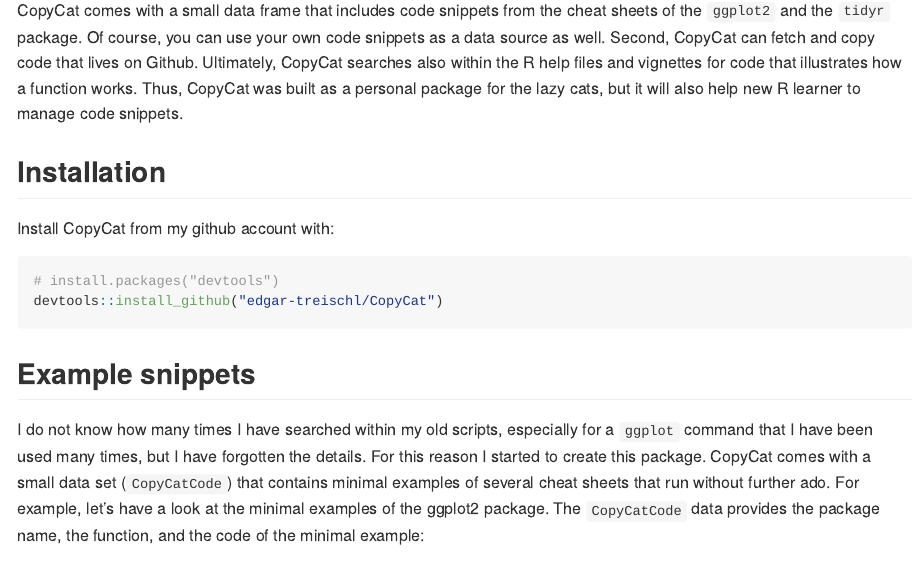
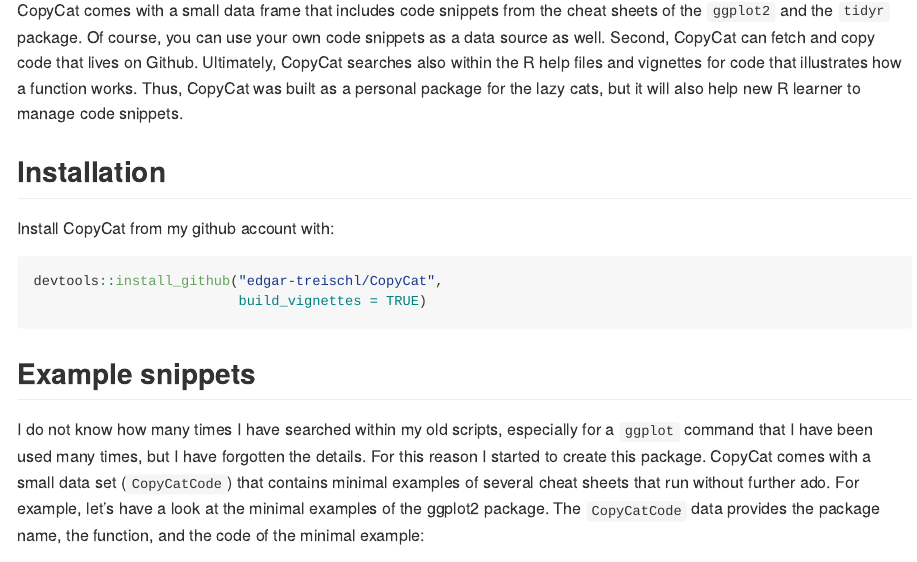
Before and after one commit to edgar-treischl/CopyCat, an R Markdown document (README.Rmd): the page in a window 1100 px wide, from 190 px down. The pictures show the output file README.md that the author committed with the source, drawn offline in the style of GitHub; long lines of code are wrapped; badge pictures from the web are left out.

Commit message:
min changes readme

````diff
--- a/README.Rmd
+++ b/README.Rmd
@@ -31,9 +31,9 @@
 
 Install CopyCat from my github account with:
 
-``` r
-# install.packages("devtools")
-devtools::install_github("edgar-treischl/CopyCat")
+```{r, eval=FALSE}
+devtools::install_github("edgar-treischl/CopyCat",
+                         build_vignettes = TRUE)
 ```
 
 ## Example snippets
````
Also changed, not shown: vignettes/copycat.Rmd (+3 -1 lines), README.md.
